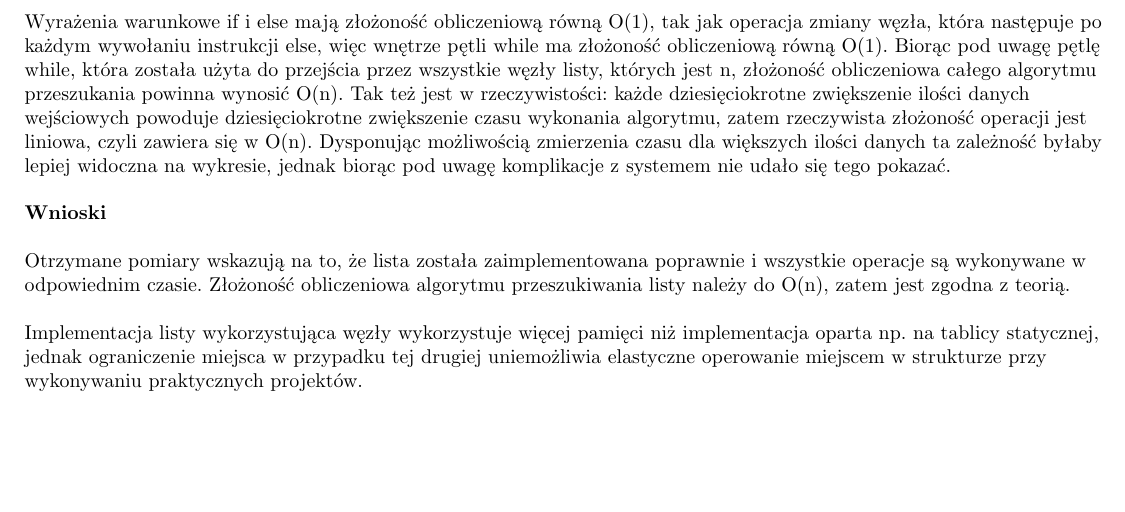
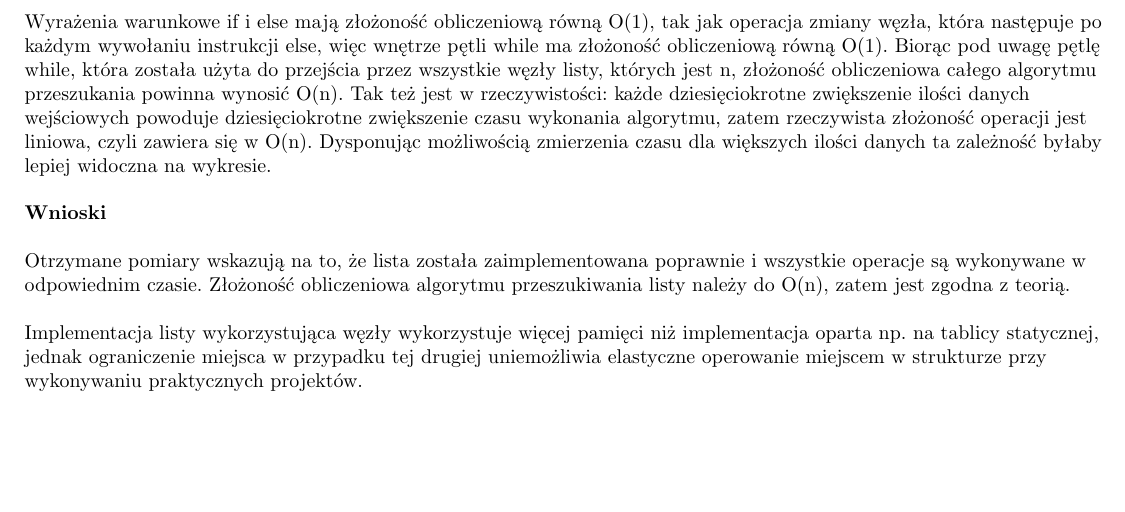
Before and after one commit to 218672/PAMSI, a LaTeX document (Lab3/Sprawozdanie/sprawozdanie3.tex): part of page 2 of 2, cut so that both start at the same text. Compiled offline with pdfLaTeX.

Commit message:
poprawka

```diff
--- a/Lab3/Sprawozdanie/sprawozdanie3.tex
+++ b/Lab3/Sprawozdanie/sprawozdanie3.tex
@@ -62,7 +62,7 @@ else // jeżeli nie to \newline
 tmp=tmp$->$next; // zmieniamy węzeł na kolejny \newline
 $\}$ \newline \newline
 
-Wyrażenia warunkowe if i else mają złożoność obliczeniową równą O(1), tak jak operacja zmiany węzła, która następuje po każdym wywołaniu instrukcji else, więc wnętrze pętli while ma złożoność obliczeniową równą O(1). Biorąc pod uwagę pętlę while, która została użyta do przejścia przez wszystkie węzły listy, których jest n, złożoność obliczeniowa całego algorytmu przeszukania powinna wynosić O(n). Tak też jest w rzeczywistości: każde dziesięciokrotne zwiększenie ilości danych wejściowych powoduje dziesięciokrotne zwiększenie czasu wykonania algorytmu, zatem rzeczywista złożoność operacji jest liniowa, czyli zawiera się w O(n). Dysponując możliwością zmierzenia czasu dla większych ilości danych ta zależność byłaby lepiej widoczna na wykresie, jednak biorąc pod uwagę komplikacje z systemem nie udało się tego pokazać.  \newline
+Wyrażenia warunkowe if i else mają złożoność obliczeniową równą O(1), tak jak operacja zmiany węzła, która następuje po każdym wywołaniu instrukcji else, więc wnętrze pętli while ma złożoność obliczeniową równą O(1). Biorąc pod uwagę pętlę while, która została użyta do przejścia przez wszystkie węzły listy, których jest n, złożoność obliczeniowa całego algorytmu przeszukania powinna wynosić O(n). Tak też jest w rzeczywistości: każde dziesięciokrotne zwiększenie ilości danych wejściowych powoduje dziesięciokrotne zwiększenie czasu wykonania algorytmu, zatem rzeczywista złożoność operacji jest liniowa, czyli zawiera się w O(n). Dysponując możliwością zmierzenia czasu dla większych ilości danych ta zależność byłaby lepiej widoczna na wykresie.  \newline
 
 \textbf{Wnioski} \newline \newline
 Otrzymane pomiary wskazują na to, że lista została zaimplementowana poprawnie i wszystkie operacje są wykonywane w odpowiednim czasie. Złożoność obliczeniowa algorytmu przeszukiwania listy należy do O(n), zatem jest zgodna z teorią. \newline
```
